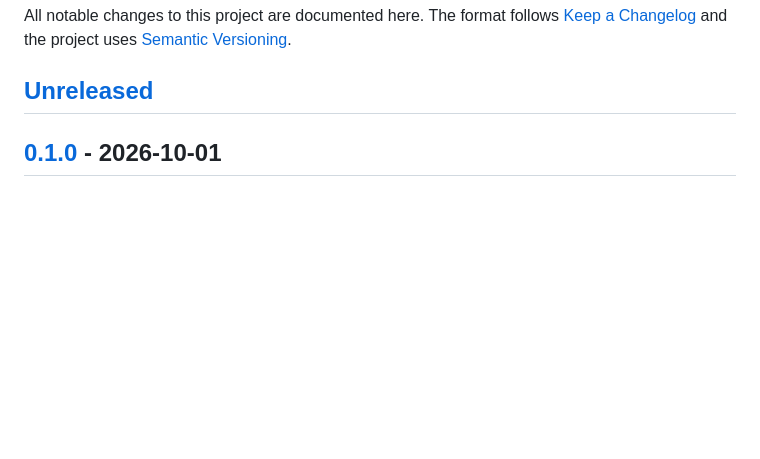
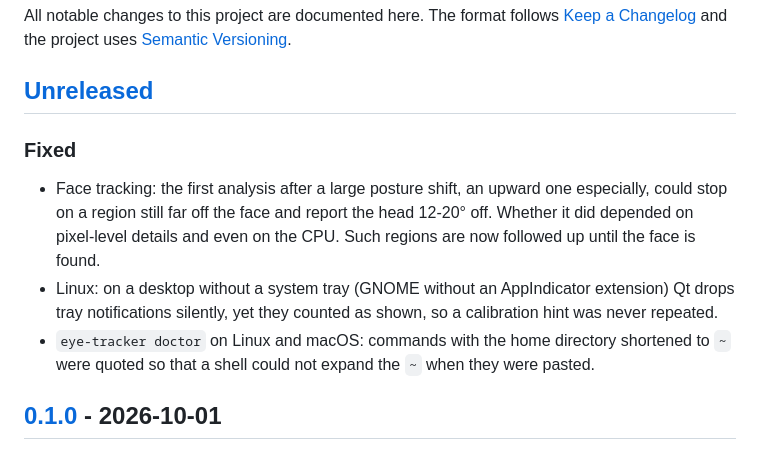
Before and after one commit to bugraskl/eye-tracker, a Markdown page: CHANGELOG.md, the part around the change. Rendered like a GitHub page; blank space fills up the shorter version.

Commit message:
Changelog: tracking after jumps, trayless Linux, doctor commands

```diff
--- a/CHANGELOG.md
+++ b/CHANGELOG.md
@@ -5,6 +5,17 @@ The format follows [Keep a Changelog](https://keepachangelog.com/en/1.1.0/) and
 [Semantic Versioning](https://semver.org/).
 
 ## [Unreleased]
+
+### Fixed
+
+- Face tracking: the first analysis after a large posture shift, an upward one especially, could
+  stop on a region still far off the face and report the head 12-20° off. Whether it did depended
+  on pixel-level details and even on the CPU. Such regions are now followed up until the face is
+  found.
+- Linux: on a desktop without a system tray (GNOME without an AppIndicator extension) Qt drops tray
+  notifications silently, yet they counted as shown, so a calibration hint was never repeated.
+- `eye-tracker doctor` on Linux and macOS: commands with the home directory shortened to `~` were
+  quoted so that a shell could not expand the `~` when they were pasted.
 
 ## [0.1.0] - 2026-10-01
 
```
